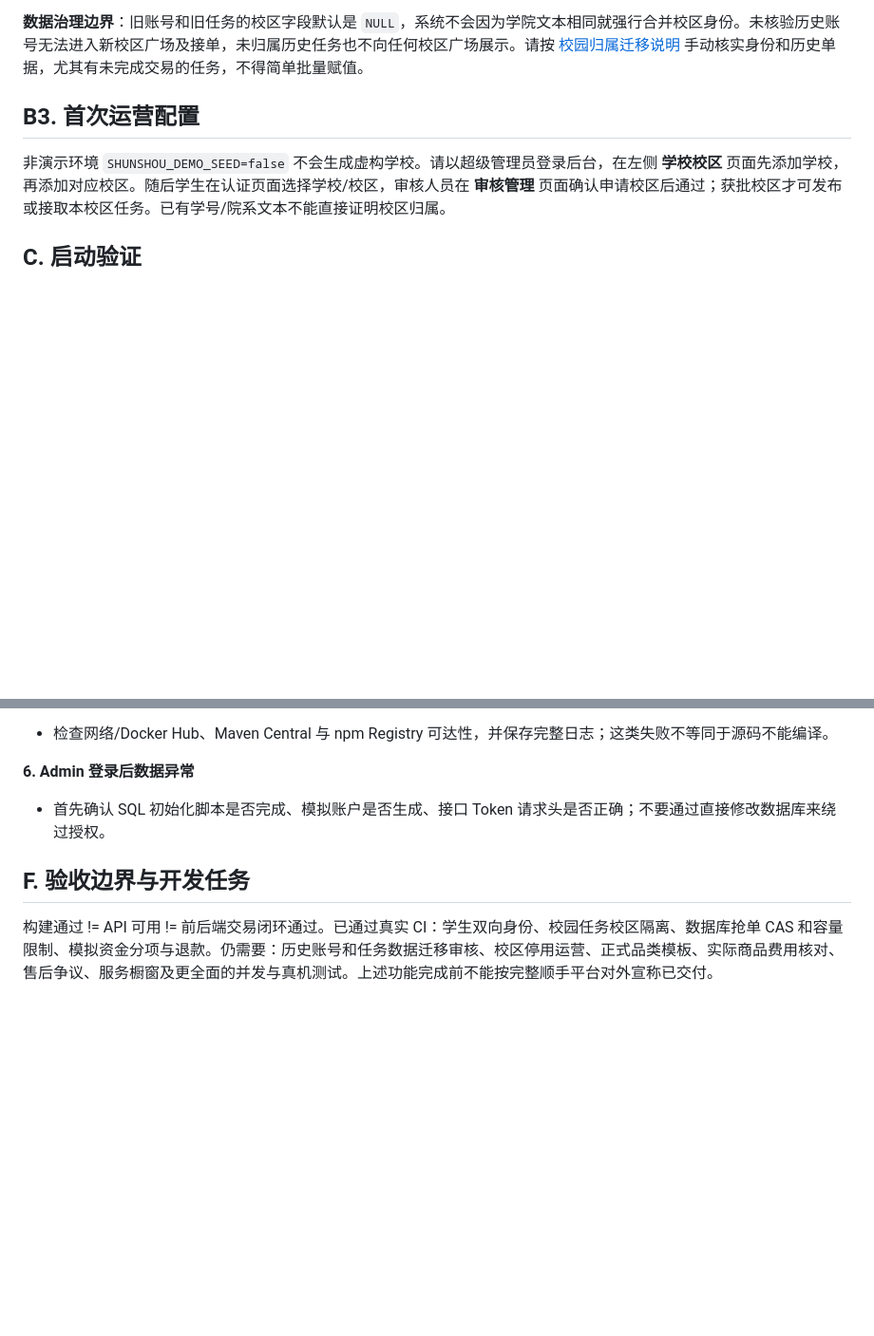
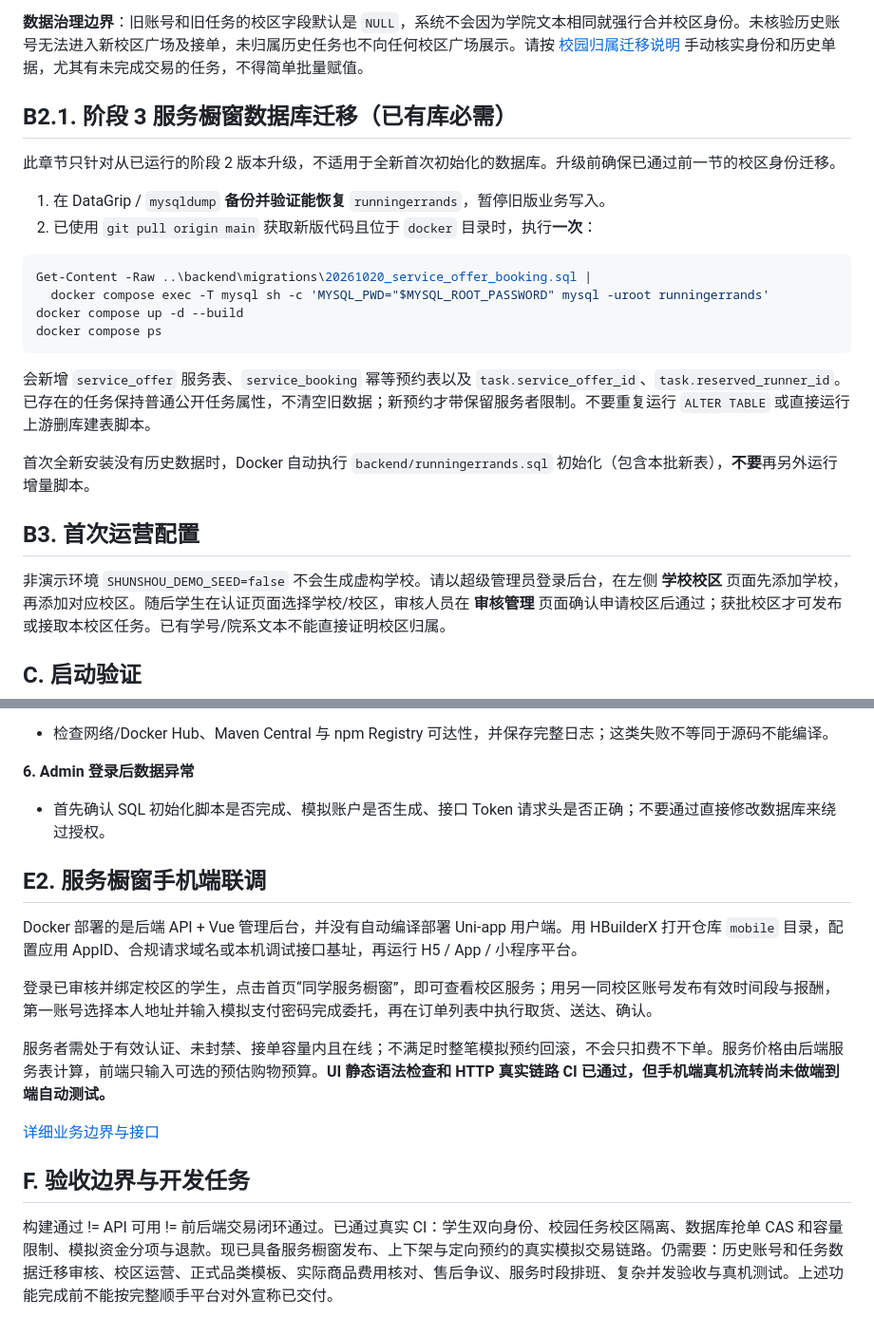
Before and after one commit to Miao-wang11/INPassing, a Markdown page: docs/RUNBOOK.md, 2 parts joined by grey strips. Shown at 95% size. Rendered like a GitHub page; blank space fills up the shorter version.

````diff
--- a/docs/RUNBOOK.md
+++ b/docs/RUNBOOK.md
@@ -44,6 +44,24 @@ docker compose ps
 如果尚未启动 MySQL 容器，可先 `docker compose up -d mysql`，等健康检查通过再执行 SQL。SQL 仅新增参考学校、校区表以及 user/task 校区字段和索引，**不会清空原表**；已执行过不能重复运行 `ALTER TABLE`。
 
 **数据治理边界**：旧账号和旧任务的校区字段默认是 `NULL`，系统不会因为学院文本相同就强行合并校区身份。未核验历史账号无法进入新校区广场及接单，未归属历史任务也不向任何校区广场展示。请按 [校园归属迁移说明](PHASE2_CAMPUS_SCOPE.md) 手动核实身份和历史单据，尤其有未完成交易的任务，不得简单批量赋值。
+
+## B2.1. 阶段 3 服务橱窗数据库迁移（已有库必需）
+
+此章节只针对从已运行的阶段 2 版本升级，不适用于全新首次初始化的数据库。升级前确保已通过前一节的校区身份迁移。
+
+1. 在 DataGrip / `mysqldump` **备份并验证能恢复** `runningerrands`，暂停旧版业务写入。
+2. 已使用 `git pull origin main` 获取新版代码且位于 `docker` 目录时，执行**一次**：
+
+```powershell
+Get-Content -Raw ..\backend\migrations\20261020_service_offer_booking.sql |
+  docker compose exec -T mysql sh -c 'MYSQL_PWD="$MYSQL_ROOT_PASSWORD" mysql -uroot runningerrands'
+docker compose up -d --build
+docker compose ps
+```
+
+会新增 `service_offer` 服务表、`service_booking` 幂等预约表以及 `task.service_offer_id`、`task.reserved_runner_id`。已存在的任务保持普通公开任务属性，不清空旧数据；新预约才带保留服务者限制。不要重复运行 `ALTER TABLE` 或直接运行上游删库建表脚本。
+
+首次全新安装没有历史数据时，Docker 自动执行 `backend/runningerrands.sql` 初始化（包含本批新表），**不要**再另外运行增量脚本。
 
 ## B3. 首次运营配置
 
@@ -98,6 +116,16 @@ docker compose logs --tail=100 backend
 **6. Admin 登录后数据异常**
 - 首先确认 SQL 初始化脚本是否完成、模拟账户是否生成、接口 Token 请求头是否正确；不要通过直接修改数据库来绕过授权。
 
+## E2. 服务橱窗手机端联调
+
+Docker 部署的是后端 API + Vue 管理后台，并没有自动编译部署 Uni-app 用户端。用 HBuilderX 打开仓库 `mobile` 目录，配置应用 AppID、合规请求域名或本机调试接口基址，再运行 H5 / App / 小程序平台。
+
+登录已审核并绑定校区的学生，点击首页“同学服务橱窗”，即可查看校区服务；用另一同校区账号发布有效时间段与报酬，第一账号选择本人地址并输入模拟支付密码完成委托，再在订单列表中执行取货、送达、确认。
+
+服务者需处于有效认证、未封禁、接单容量内且在线；不满足时整笔模拟预约回滚，不会只扣费不下单。服务价格由后端服务表计算，前端只输入可选的预估购物预算。**UI 静态语法检查和 HTTP 真实链路 CI 已通过，但手机端真机流转尚未做端到端自动测试。**
+
+[详细业务边界与接口](PHASE3_SERVICE_STOREFRONT.md)
+
 ## F. 验收边界与开发任务
 
-构建通过 != API 可用 != 前后端交易闭环通过。已通过真实 CI：学生双向身份、校园任务校区隔离、数据库抢单 CAS 和容量限制、模拟资金分项与退款。仍需要：历史账号和任务数据迁移审核、校区停用运营、正式品类模板、实际商品费用核对、售后争议、服务橱窗及更全面的并发与真机测试。上述功能完成前不能按完整顺手平台对外宣称已交付。
+构建通过 != API 可用 != 前后端交易闭环通过。已通过真实 CI：学生双向身份、校园任务校区隔离、数据库抢单 CAS 和容量限制、模拟资金分项与退款。现已具备服务橱窗发布、上下架与定向预约的真实模拟交易链路。仍需要：历史账号和任务数据迁移审核、校区运营、正式品类模板、实际商品费用核对、售后争议、服务时段排班、复杂并发验收与真机测试。上述功能完成前不能按完整顺手平台对外宣称已交付。
````
Also changed, not shown: README.md (+16 -3 lines).
